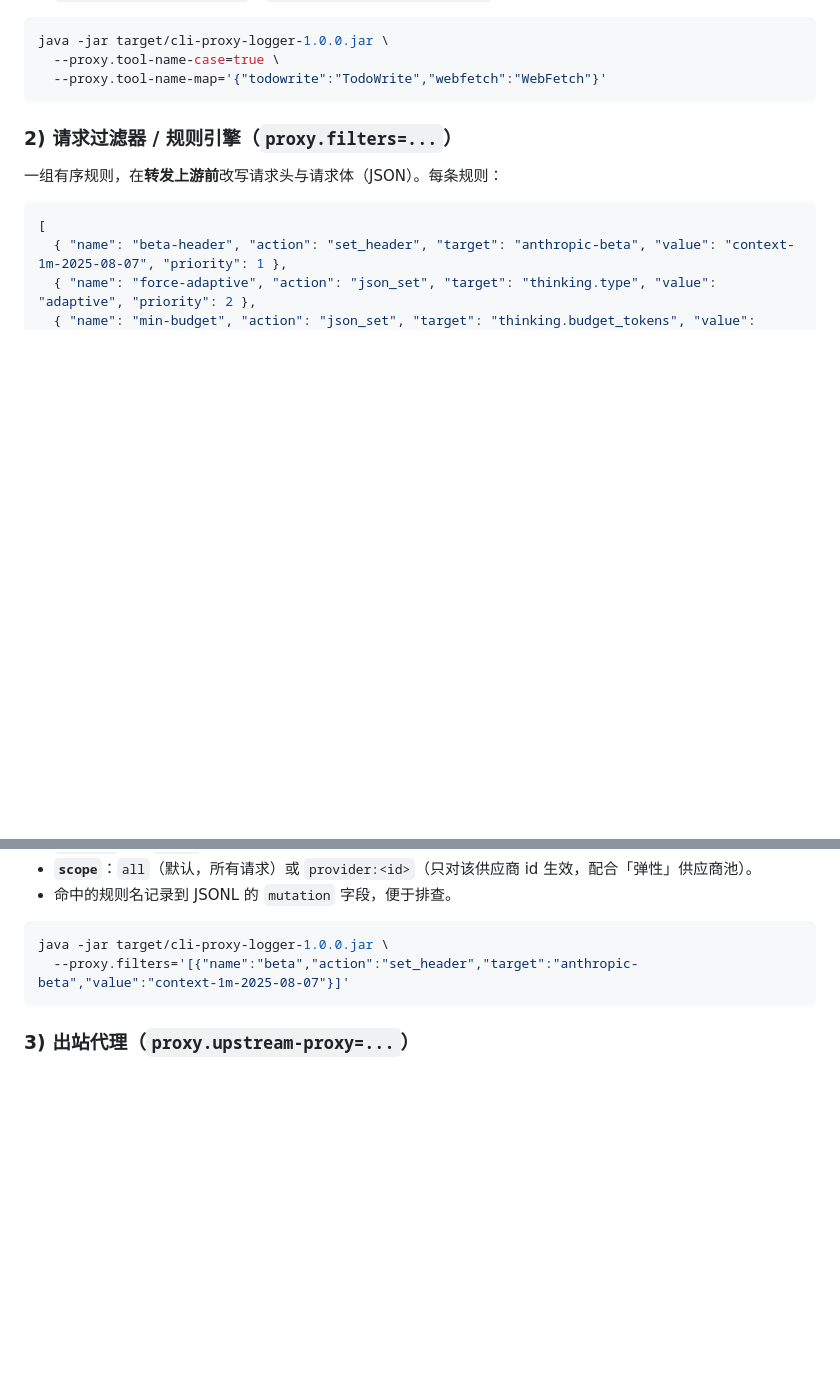
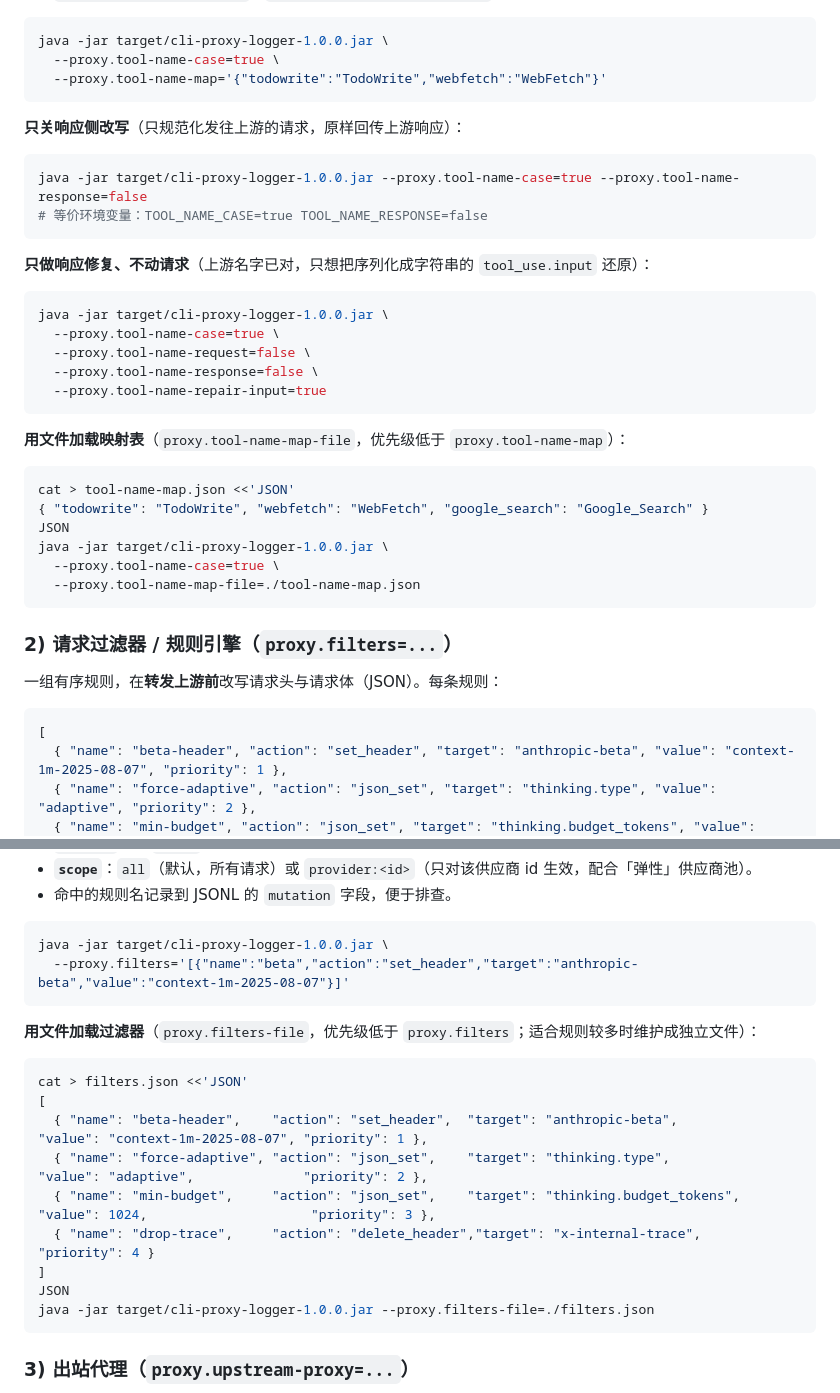
Before and after one commit to chaojilaoshi/practice, a Markdown page: cli-proxy-logger-java/README.md, 2 parts joined by grey strips. Rendered like a GitHub page; blank space fills up the shorter version.

Commit message:
docs: add per-toggle and file-based config demos for extension trio (3 READMEs)

````diff
--- a/cli-proxy-logger-java/README.md
+++ b/cli-proxy-logger-java/README.md
@@ -233,6 +233,34 @@ java -jar target/cli-proxy-logger-1.0.0.jar \
   --proxy.tool-name-map='{"todowrite":"TodoWrite","webfetch":"WebFetch"}'
 ```
 
+**只关响应侧改写**（只规范化发往上游的请求，原样回传上游响应）：
+
+```bash
+java -jar target/cli-proxy-logger-1.0.0.jar --proxy.tool-name-case=true --proxy.tool-name-response=false
+# 等价环境变量：TOOL_NAME_CASE=true TOOL_NAME_RESPONSE=false
+```
+
+**只做响应修复、不动请求**（上游名字已对，只想把序列化成字符串的 `tool_use.input` 还原）：
+
+```bash
+java -jar target/cli-proxy-logger-1.0.0.jar \
+  --proxy.tool-name-case=true \
+  --proxy.tool-name-request=false \
+  --proxy.tool-name-response=false \
+  --proxy.tool-name-repair-input=true
+```
+
+**用文件加载映射表**（`proxy.tool-name-map-file`，优先级低于 `proxy.tool-name-map`）：
+
+```bash
+cat > tool-name-map.json <<'JSON'
+{ "todowrite": "TodoWrite", "webfetch": "WebFetch", "google_search": "Google_Search" }
+JSON
+java -jar target/cli-proxy-logger-1.0.0.jar \
+  --proxy.tool-name-case=true \
+  --proxy.tool-name-map-file=./tool-name-map.json
+```
+
 ### 2) 请求过滤器 / 规则引擎（`proxy.filters=...`）
 
 一组有序规则，在**转发上游前**改写请求头与请求体（JSON）。每条规则：
@@ -257,6 +285,20 @@ java -jar target/cli-proxy-logger-1.0.0.jar \
 ```bash
 java -jar target/cli-proxy-logger-1.0.0.jar \
   --proxy.filters='[{"name":"beta","action":"set_header","target":"anthropic-beta","value":"context-1m-2025-08-07"}]'
+```
+
+**用文件加载过滤器**（`proxy.filters-file`，优先级低于 `proxy.filters`；适合规则较多时维护成独立文件）：
+
+```bash
+cat > filters.json <<'JSON'
+[
+  { "name": "beta-header",    "action": "set_header",  "target": "anthropic-beta",          "value": "context-1m-2025-08-07", "priority": 1 },
+  { "name": "force-adaptive", "action": "json_set",    "target": "thinking.type",           "value": "adaptive",              "priority": 2 },
+  { "name": "min-budget",     "action": "json_set",    "target": "thinking.budget_tokens",  "value": 1024,                     "priority": 3 },
+  { "name": "drop-trace",     "action": "delete_header","target": "x-internal-trace",                                          "priority": 4 }
+]
+JSON
+java -jar target/cli-proxy-logger-1.0.0.jar --proxy.filters-file=./filters.json
 ```
 
 ### 3) 出站代理（`proxy.upstream-proxy=...`）
````
Also changed, not shown: cli-proxy-logger-py/README.md (+35 -0 lines), cli-proxy-logger/README.md (+35 -0 lines).
